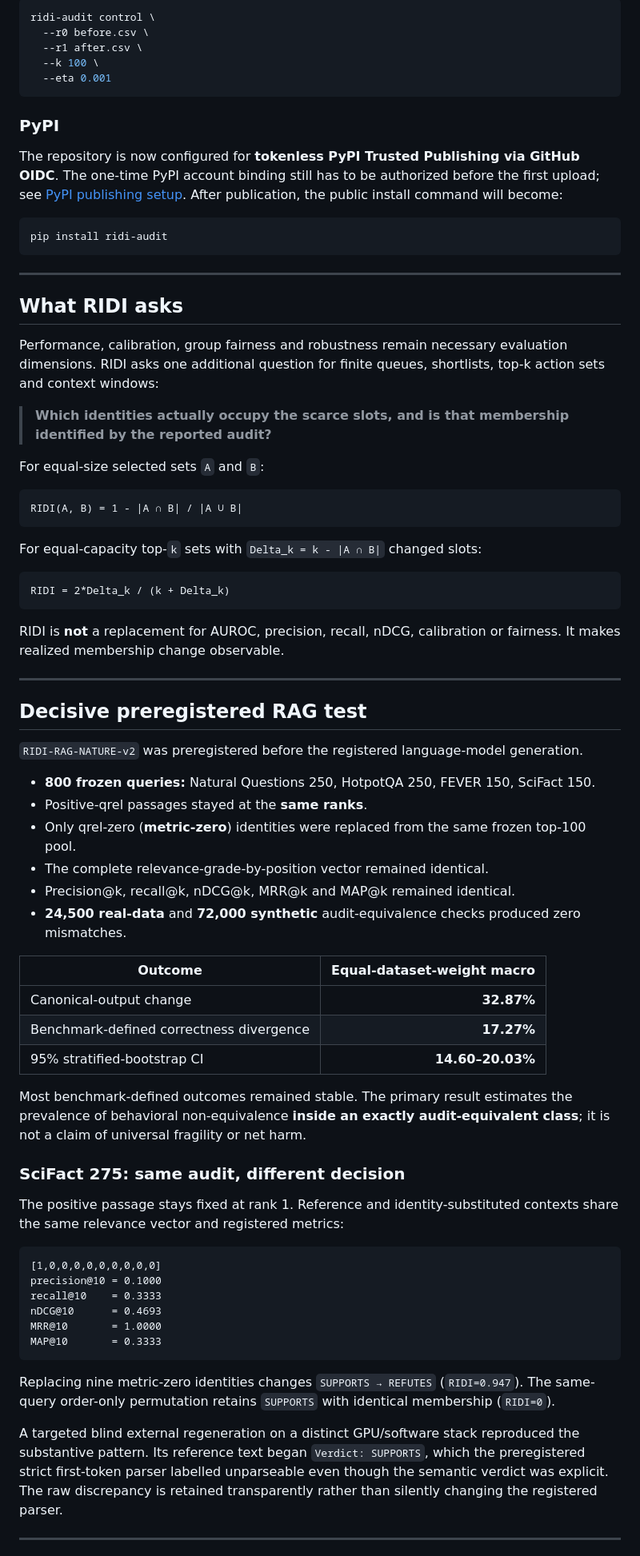
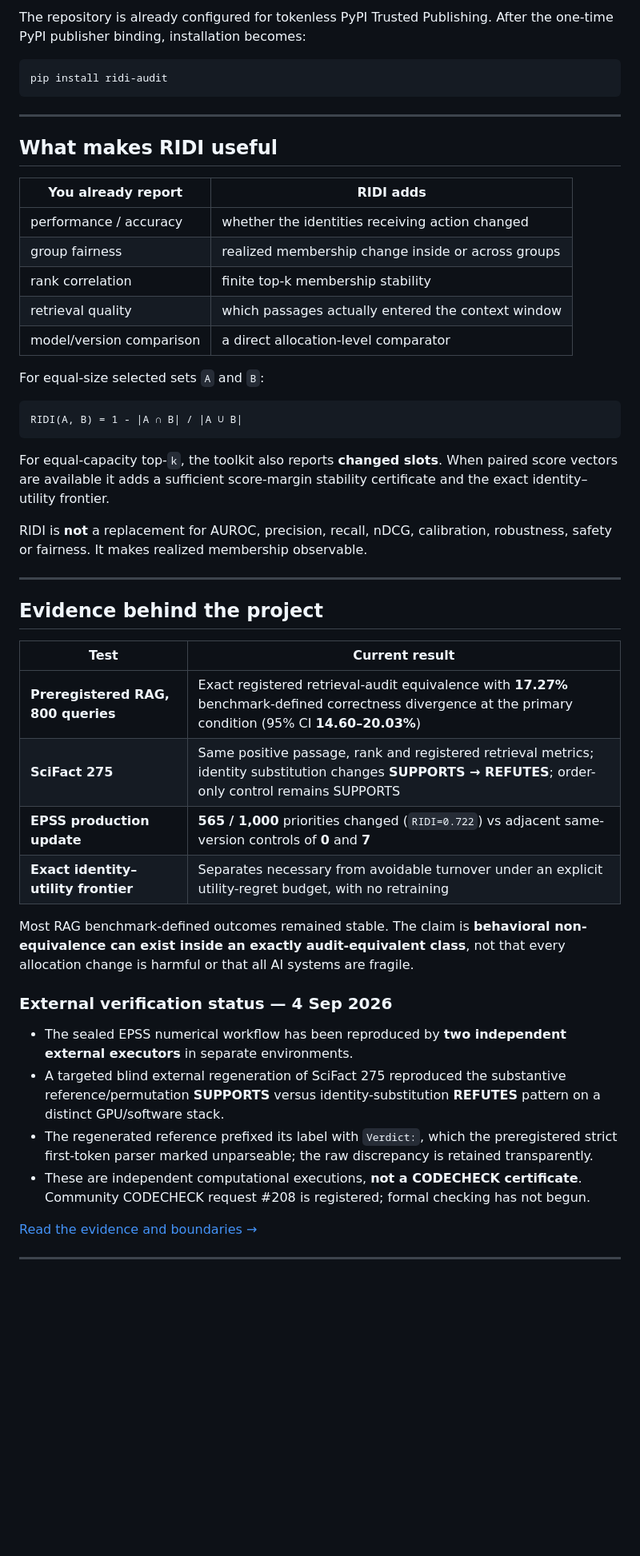
Before and after one commit to adeebnoor/ridi, a Markdown page: README.md, the part around one of its changes. Shown at 80% size. Drawn GitHub-style; blank space fills up the shorter version.

Commit message:
Rebuild README for research adoption

````diff
--- a/README.md
+++ b/README.md
@@ -82,16 +90,6 @@ ridi-audit compare \
 ```
 
-```bash
-ridi-audit control \
-  --r0 before.csv \
-  --r1 after.csv \
-  --k 100 \
-  --eta 0.001
-```
-
-### PyPI
-
-The repository is now configured for **tokenless PyPI Trusted Publishing via GitHub OIDC**. The one-time PyPI account binding still has to be authorized before the first upload; see [PyPI publishing setup](docs/PYPI_PUBLISHING.md). After publication, the public install command will become:
+The repository is already configured for tokenless PyPI Trusted Publishing. After the one-time PyPI publisher binding, installation becomes:
 
 ```bash
 pip install ridi-audit
@@ -99,11 +97,15 @@ pip install ridi-audit
 
 ---
 
-## What RIDI asks
+## What makes RIDI useful
 
-Performance, calibration, group fairness and robustness remain necessary evaluation dimensions. RIDI asks one additional question for finite queues, shortlists, top-k action sets and context windows:
-
-> **Which identities actually occupy the scarce slots, and is that membership identified by the reported audit?**
+| You already report | RIDI adds |
+|---|---|
+| performance / accuracy | whether the identities receiving action changed |
+| group fairness | realized membership change inside or across groups |
+| rank correlation | finite top-k membership stability |
+| retrieval quality | which passages actually entered the context window |
+| model/version comparison | a direct allocation-level comparator |
 
 For equal-size selected sets `A` and `B`:
 
@@ -111,51 +113,31 @@ For equal-size selected sets `A` and `B`:
 RIDI(A, B) = 1 - |A ∩ B| / |A ∪ B|
 ```
 
-For equal-capacity top-`k` sets with `Delta_k = k - |A ∩ B|` changed slots:
+For equal-capacity top-`k`, the toolkit also reports **changed slots**. When paired score vectors are available it adds a sufficient score-margin stability certificate and the exact identity–utility frontier.
 
-```text
-RIDI = 2*Delta_k / (k + Delta_k)
-```
-
-RIDI is **not** a replacement for AUROC, precision, recall, nDCG, calibration or fairness. It makes realized membership change observable.
+RIDI is **not** a replacement for AUROC, precision, recall, nDCG, calibration, robustness, safety or fairness. It makes realized membership observable.
 
 ---
 
-## Decisive preregistered RAG test
+## Evidence behind the project
 
-`RIDI-RAG-NATURE-v2` was preregistered before the registered language-model generation.
+| Test | Current result |
+|---|---|
+| **Preregistered RAG, 800 queries** | Exact registered retrieval-audit equivalence with **17.27%** benchmark-defined correctness divergence at the primary condition (95% CI **14.60–20.03%**) |
+| **SciFact 275** | Same positive passage, rank and registered retrieval metrics; identity substitution changes **SUPPORTS → REFUTES**; order-only control remains SUPPORTS |
+| **EPSS production update** | **565 / 1,000** priorities changed (`RIDI=0.722`) vs adjacent same-version controls of **0** and **7** |
+| **Exact identity–utility frontier** | Separates necessary from avoidable turnover under an explicit utility-regret budget, with no retraining |
 
-- **800 frozen queries:** Natural Questions 250, HotpotQA 250, FEVER 150, SciFact 150.
-- Positive-qrel passages stayed at the **same ranks**.
-- Only qrel-zero (**metric-zero**) identities were replaced from the same frozen top-100 pool.
-- The complete relevance-grade-by-position vector remained identical.
-- Precision@k, recall@k, nDCG@k, MRR@k and MAP@k remained identical.
-- **24,500 real-data** and **72,000 synthetic** audit-equivalence checks produced zero mismatches.
+Most RAG benchmark-defined outcomes remained stable. The claim is **behavioral non-equivalence can exist inside an exactly audit-equivalent class**, not that every allocation change is harmful or that all AI systems are fragile.
 
-| Outcome | Equal-dataset-weight macro |
-|---|---:|
-| Canonical-output change | **32.87%** |
-| Benchmark-defined correctness divergence | **17.27%** |
-| 95% stratified-bootstrap CI | **14.60–20.03%** |
+### External verification status — 4 Sep 2026
 
-Most benchmark-defined outcomes remained stable. The primary result estimates the prevalence of behavioral non-equivalence **inside an exactly audit-equivalent class**; it is not a claim of universal fragility or net harm.
+- The sealed EPSS numerical workflow has been reproduced by **two independent external executors** in separate environments.
+- A targeted blind external regeneration of SciFact 275 reproduced the substantive reference/permutation **SUPPORTS** versus identity-substitution **REFUTES** pattern on a distinct GPU/software stack.
+- The regenerated reference prefixed its label with `Verdict:`, which the preregistered strict first-token parser marked unparseable; the raw discrepancy is retained transparently.
+- These are independent computational executions, **not a CODECHECK certificate**. Community CODECHECK request #208 is registered; formal checking has not begun.
 
-### SciFact 275: same audit, different decision
-
-The positive passage stays fixed at rank 1. Reference and identity-substituted contexts share the same relevance vector and registered metrics:
-
-```text
-[1,0,0,0,0,0,0,0,0,0]
-precision@10 = 0.1000
-recall@10    = 0.3333
-nDCG@10      = 0.4693
-MRR@10       = 1.0000
-MAP@10       = 0.3333
-```
-
-Replacing nine metric-zero identities changes `SUPPORTS → REFUTES` (`RIDI=0.947`). The same-query order-only permutation retains `SUPPORTS` with identical membership (`RIDI=0`).
-
-A targeted blind external regeneration on a distinct GPU/software stack reproduced the substantive pattern. Its reference text began `Verdict: SUPPORTS`, which the preregistered strict first-token parser labelled unparseable even though the semantic verdict was explicit. The raw discrepancy is retained transparently rather than silently changing the registered parser.
+[Read the evidence and boundaries →](paper/README.md)
 
 ---
 
````
Also changed, not shown: other parts of README.md (+94 -75 lines).
